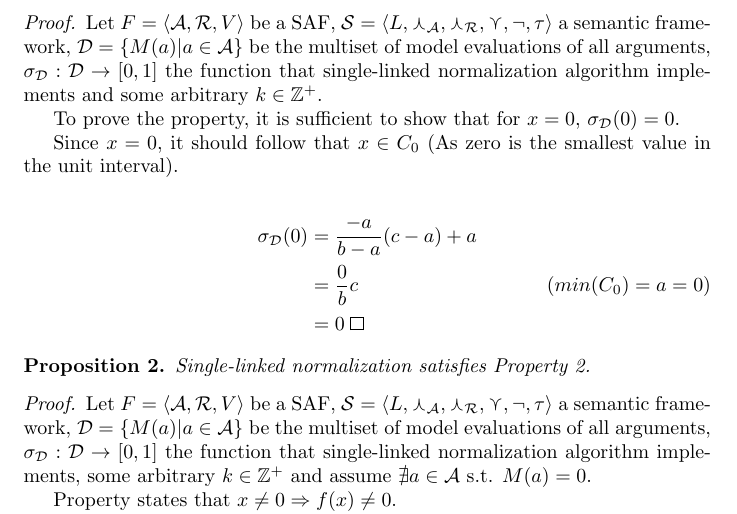
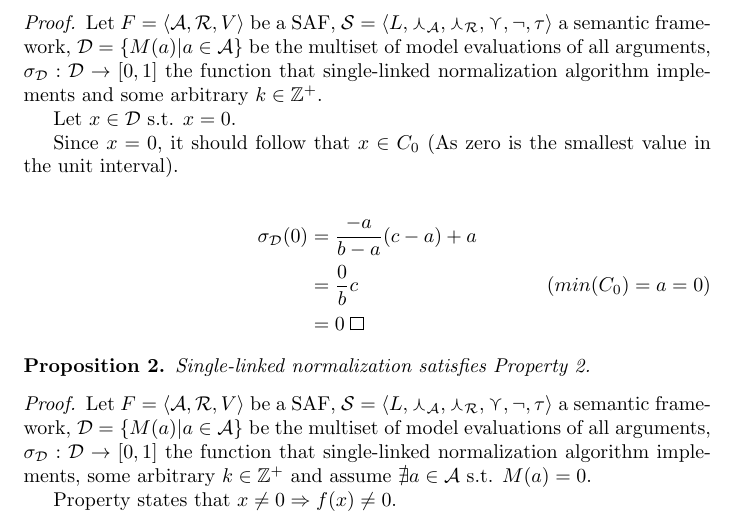
Before and after one commit to segilmez/normalization, a LaTeX document (normalization.tex): part of page 11 of 17, cut so that both start at the same text. Compiled offline with pdfLaTeX.

Commit message:
corrections

```diff
--- a/normalization.tex
+++ b/normalization.tex
@@ -694,7 +694,7 @@ Single-linked normalization satisfies Property 1.
 Let $\saf$ be a SAF, $\sem = \sembodyNew$ a semantic framework, $\dataset = \{M(a)|a \in \args$\} be the multiset of model evaluations of all arguments, $\sigma_{\dataset}: \dataset  \rightarrow  [0,1]$ the function that single-linked normalization algorithm implements and some arbitrary $k \in \mathbb{Z}^{+}$. %$\bigtriangleup: \valueset \times \valueset \rightarrow \real$ a metric,
 
 
-To prove the property, it is sufficient to show that for $x= 0$, $\sigma_{\dataset}(0)=0$.
+Let $x \in \dataset$ s.t. $x = 0$.
 
 Since $x = 0$, it should follow that $x \in C_0$ (As zero is the smallest value in the unit interval).
 
```
